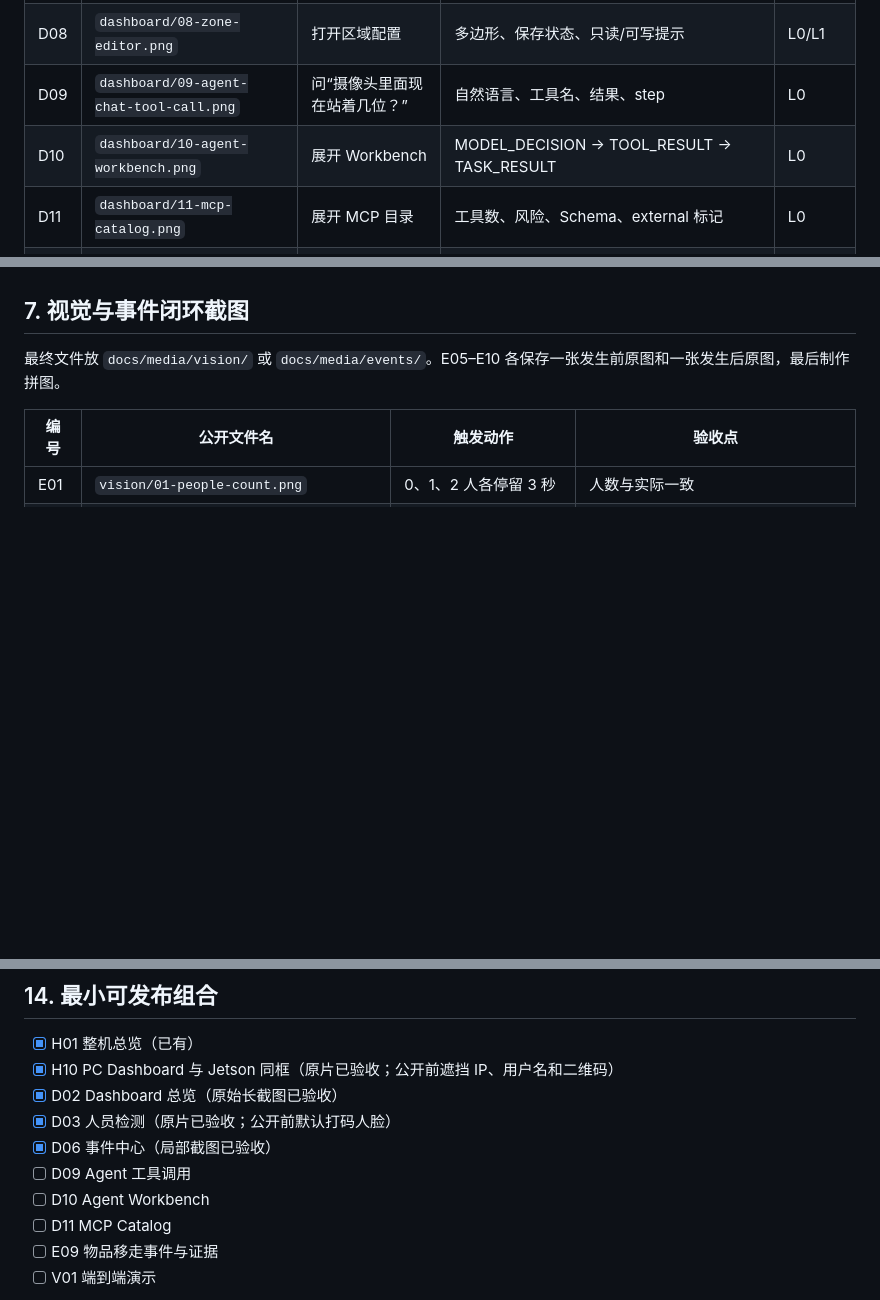
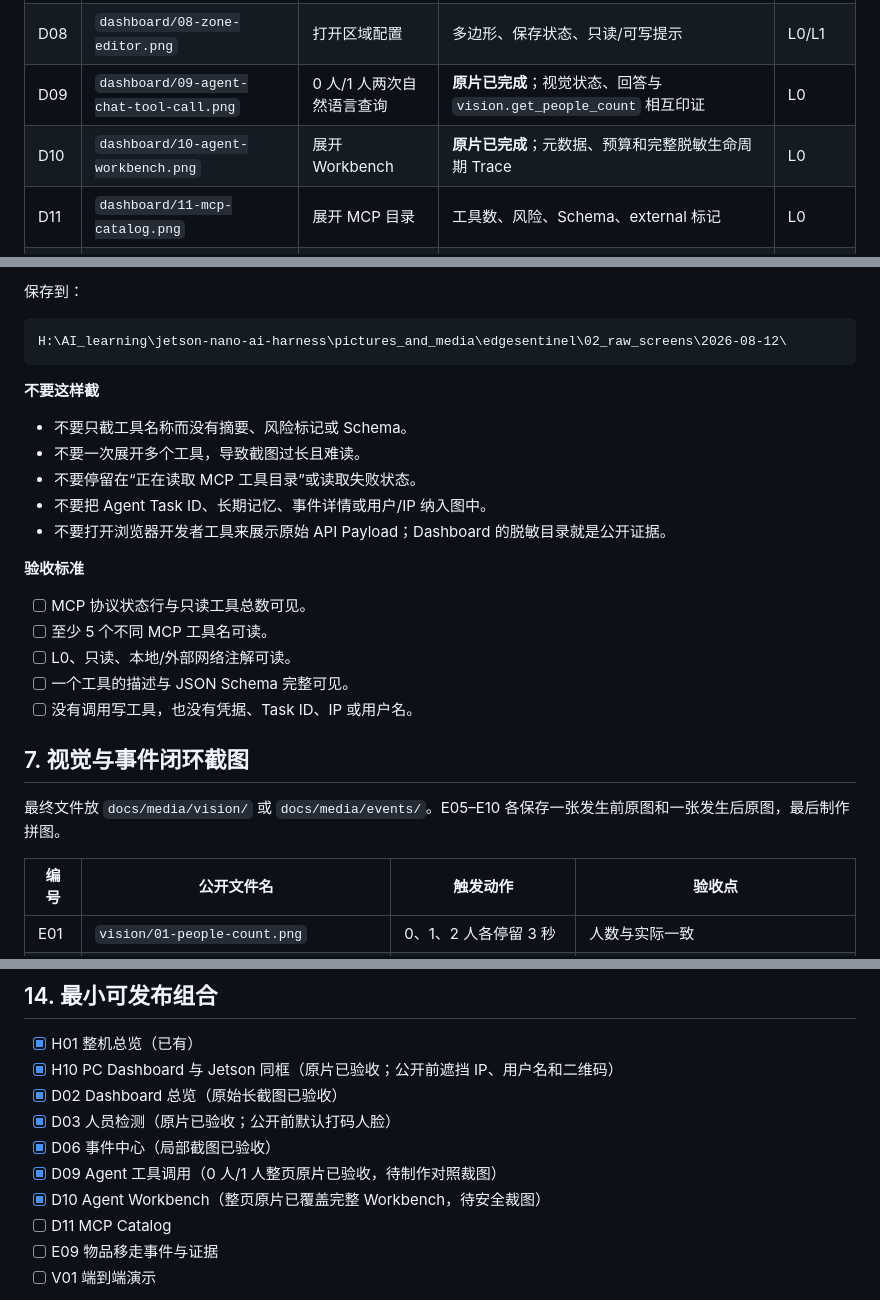
Before and after one commit to zja0011/edgesentinel-visionops, a Markdown page: docs/media/shot-checklist.md, 3 parts joined by grey strips. GitHub-like rendering; blank space fills up the shorter version.

Commit message:
Accept agent captures and document MCP catalog shot

````diff
--- a/docs/media/shot-checklist.md
+++ b/docs/media/shot-checklist.md
@@ -178,8 +178,8 @@ H:\AI_learning\jetson-nano-ai-harness\pictures_and_media\edgesentinel\01_raw_pho
 | D06 | `dashboard/06-event-center.png` | 事件中心局部截图 | **原片已完成**；七项筛选、107 条汇总、趋势、6 条事件和分页 | L0 |
 | D07 | `dashboard/07-event-evidence.png` | 打开带证据事件 | 详情、证据图、校验状态 | L0/SEC |
 | D08 | `dashboard/08-zone-editor.png` | 打开区域配置 | 多边形、保存状态、只读/可写提示 | L0/L1 |
-| D09 | `dashboard/09-agent-chat-tool-call.png` | 问“摄像头里面现在站着几位？” | 自然语言、工具名、结果、step | L0 |
-| D10 | `dashboard/10-agent-workbench.png` | 展开 Workbench | MODEL_DECISION → TOOL_RESULT → TASK_RESULT | L0 |
+| D09 | `dashboard/09-agent-chat-tool-call.png` | 0 人/1 人两次自然语言查询 | **原片已完成**；视觉状态、回答与 `vision.get_people_count` 相互印证 | L0 |
+| D10 | `dashboard/10-agent-workbench.png` | 展开 Workbench | **原片已完成**；元数据、预算和完整脱敏生命周期 Trace | L0 |
 | D11 | `dashboard/11-mcp-catalog.png` | 展开 MCP 目录 | 工具数、风险、Schema、external 标记 | L0 |
 | D12 | `dashboard/12-model-switch.png` | 打开模型切换 | remote/offline 和当前选择 | L0 |
 | D13 | `dashboard/13-weather-tool.png` | 问“武汉今天天气怎样？” | DeepSeek、weather.get_current、外部请求 | L0 |
@@ -525,3 +597,25 @@ H:\AI_learning\jetson-nano-ai-harness\pictures_and_media\edgesentinel\02_raw_scr
+保存到：
+
+```text
+H:\AI_learning\jetson-nano-ai-harness\pictures_and_media\edgesentinel\02_raw_screens\2026-08-12\
+```
+
+**不要这样截**
+
+- 不要只截工具名称而没有摘要、风险标记或 Schema。
+- 不要一次展开多个工具，导致截图过长且难读。
+- 不要停留在“正在读取 MCP 工具目录”或读取失败状态。
+- 不要把 Agent Task ID、长期记忆、事件详情或用户/IP 纳入图中。
+- 不要打开浏览器开发者工具来展示原始 API Payload；Dashboard 的脱敏目录就是公开证据。
+
+**验收标准**
+
+- [ ] MCP 协议状态行与只读工具总数可见。
+- [ ] 至少 5 个不同 MCP 工具名可读。
+- [ ] L0、只读、本地/外部网络注解可读。
+- [ ] 一个工具的描述与 JSON Schema 完整可见。
+- [ ] 没有调用写工具，也没有凭据、Task ID、IP 或用户名。
+
 ## 7. 视觉与事件闭环截图
 
 最终文件放 `docs/media/vision/` 或 `docs/media/events/`。E05–E10 各保存一张发生前原图和一张发生后原图，最后制作拼图。
@@ -690,8 +784,8 @@ Codex 会检查清晰度、隐私、重复镜头与命名，再挑选、裁剪
 - [x] D02 Dashboard 总览（原始长截图已验收）
 - [x] D03 人员检测（原片已验收；公开前默认打码人脸）
 - [x] D06 事件中心（局部截图已验收）
-- [ ] D09 Agent 工具调用
-- [ ] D10 Agent Workbench
+- [x] D09 Agent 工具调用（0 人/1 人整页原片已验收，待制作对照裁图）
+- [x] D10 Agent Workbench（整页原片已覆盖完整 Workbench，待安全裁图）
 - [ ] D11 MCP Catalog
 - [ ] E09 物品移走事件与证据
 - [ ] V01 端到端演示
````
Also changed, not shown: other parts of docs/media/shot-checklist.md (+72 -0 lines).
